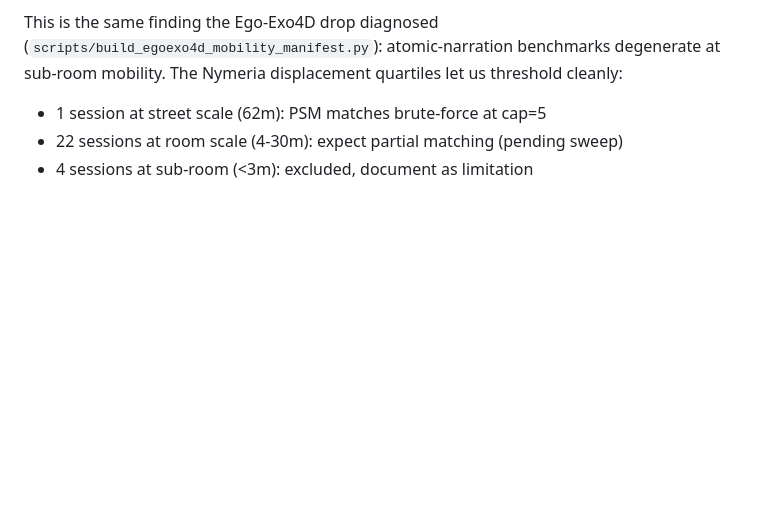
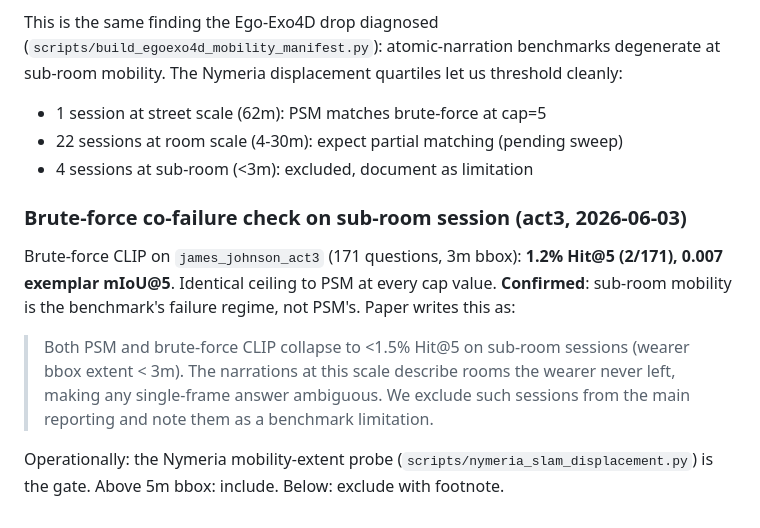
Before and after one commit to arjtala/probabilistic_spatial_memory, a Markdown page: journal/results_v1.md, the part around the change. Rendered like a GitHub page; blank space fills up the shorter version.

Commit message:
journal: record brute-force co-failure on sub-room session
Brute-force CLIP on james_johnson_act3 (171 q, 3m bbox): 1.2% Hit@5
(2/171), identical ceiling to PSM at every cap. Confirms sub-room
mobility is the benchmark's failure regime, not PSM's. Paper writes
this as a benchmark limitation + a sessions-with-extent>5m gating
rule.

```diff
--- a/journal/results_v1.md
+++ b/journal/results_v1.md
@@ -218,3 +218,21 @@ quartiles let us threshold cleanly:
 - 1 session at street scale (62m): PSM matches brute-force at cap=5
 - 22 sessions at room scale (4-30m): expect partial matching (pending sweep)
 - 4 sessions at sub-room (<3m): excluded, document as limitation
+
+
+### Brute-force co-failure check on sub-room session (act3, 2026-06-03)
+
+Brute-force CLIP on `james_johnson_act3` (171 questions, 3m bbox):
+**1.2% Hit@5 (2/171), 0.007 exemplar mIoU@5**. Identical ceiling to
+PSM at every cap value. **Confirmed**: sub-room mobility is the
+benchmark's failure regime, not PSM's. Paper writes this as:
+
+> Both PSM and brute-force CLIP collapse to <1.5% Hit@5 on
+> sub-room sessions (wearer bbox extent < 3m). The narrations at
+> this scale describe rooms the wearer never left, making any
+> single-frame answer ambiguous. We exclude such sessions from
+> the main reporting and note them as a benchmark limitation.
+
+Operationally: the Nymeria mobility-extent probe
+(`scripts/nymeria_slam_displacement.py`) is the gate. Above 5m
+bbox: include. Below: exclude with footnote.
```
